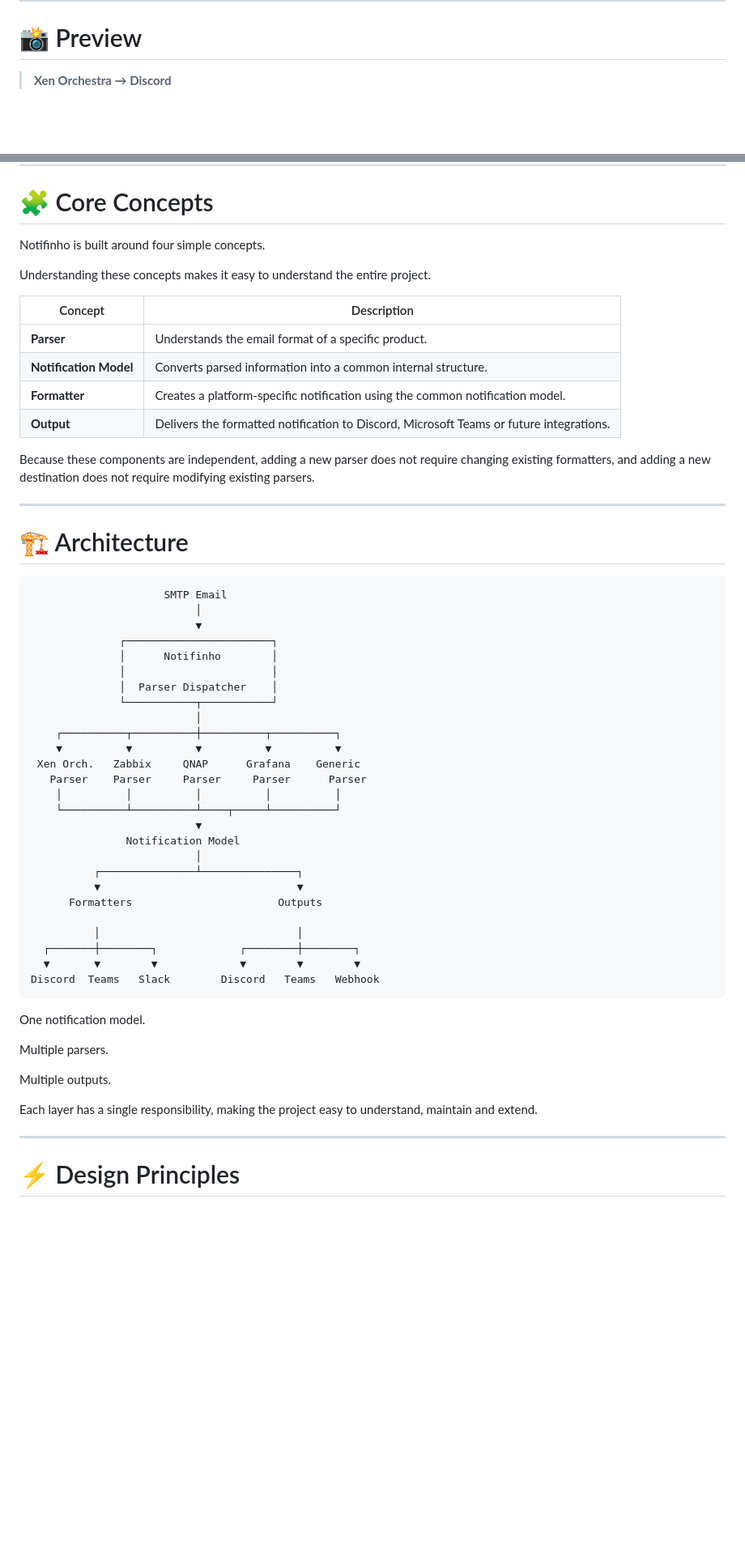
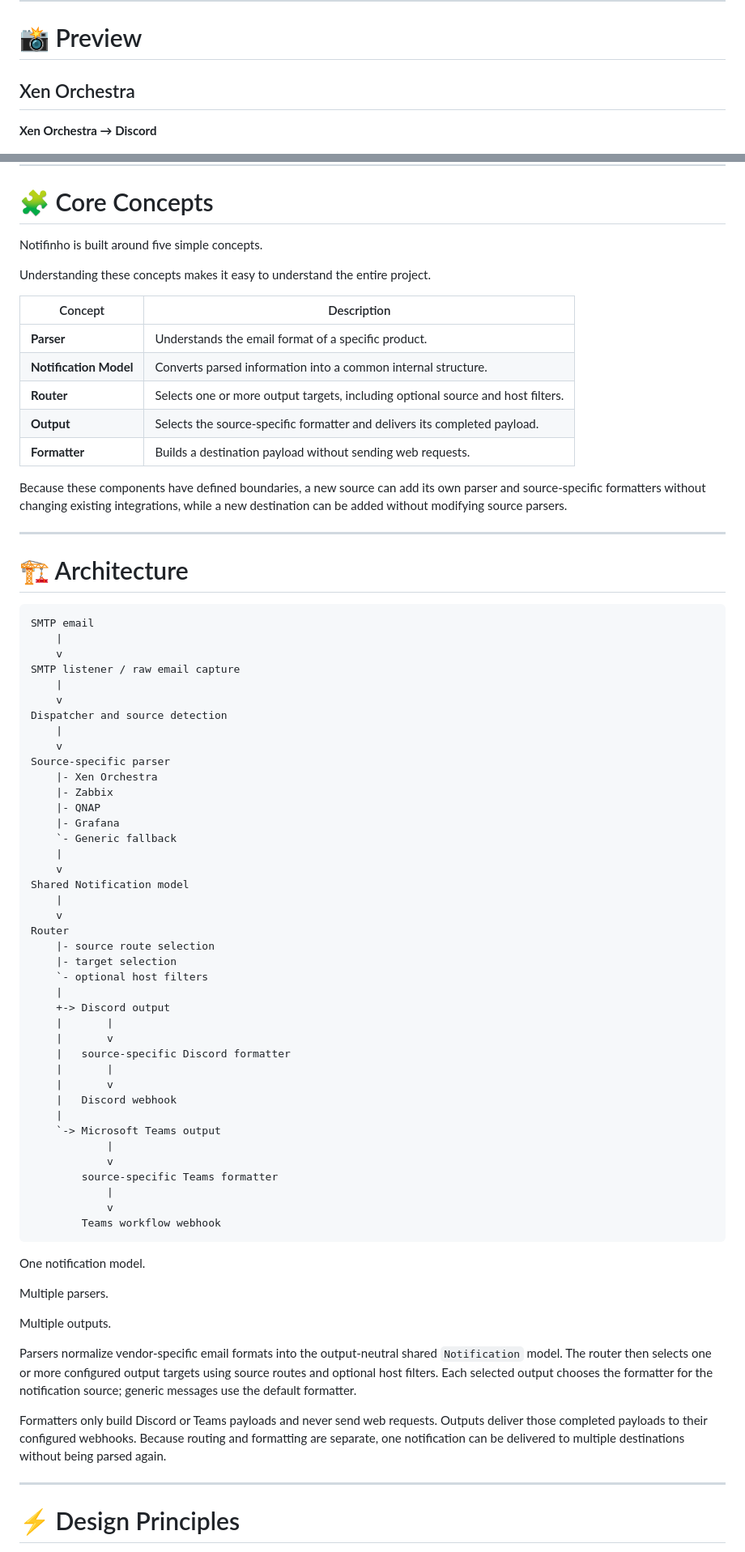
Before and after one commit to FortPT/notifinho, a Markdown page: README.md, 2 parts joined by grey strips. Shown at 81% size. Rendered like a GitHub page; blank space fills up the shorter version.

````diff
--- a/README.md
+++ b/README.md
@@ -54,7 +58,9 @@ Notifinho is under active development. New parsers, notification platforms and i
 
 # 📸 Preview
 
-> **Xen Orchestra → Discord**
+## Xen Orchestra
+
+**Xen Orchestra → Discord**
 
 ![Xen Orchestra Backup Notification - Discord](docs/images/xo-discord.png)
 
@@ -340,7 +363,7 @@ Rather than replacing existing monitoring or backup solutions, Notifinho complem
 
 # 🧩 Core Concepts
 
-Notifinho is built around four simple concepts.
+Notifinho is built around five simple concepts.
 
 Understanding these concepts makes it easy to understand the entire project.
 
@@ -348,42 +371,59 @@ Understanding these concepts makes it easy to understand the entire project.
 |----------|-------------|
 | **Parser** | Understands the email format of a specific product. |
 | **Notification Model** | Converts parsed information into a common internal structure. |
-| **Formatter** | Creates a platform-specific notification using the common notification model. |
-| **Output** | Delivers the formatted notification to Discord, Microsoft Teams or future integrations. |
+| **Router** | Selects one or more output targets, including optional source and host filters. |
+| **Output** | Selects the source-specific formatter and delivers its completed payload. |
+| **Formatter** | Builds a destination payload without sending web requests. |
 
-Because these components are independent, adding a new parser does not require changing existing formatters, and adding a new destination does not require modifying existing parsers.
+Because these components have defined boundaries, a new source can add its own
+parser and source-specific formatters without changing existing integrations,
+while a new destination can be added without modifying source parsers.
 
 ---
 
 # 🏗️ Architecture
 
 ```text
-                     SMTP Email
-                          │
-                          ▼
-              ┌───────────────────────┐
-              │      Notifinho        │
-              │                       │
-              │  Parser Dispatcher    │
-              └───────────┬───────────┘
-                          │
-    ┌──────────┬──────────┼──────────┬──────────┐
-    ▼          ▼          ▼          ▼          ▼
- Xen Orch.   Zabbix     QNAP      Grafana    Generic
-   Parser    Parser     Parser     Parser      Parser
-    │          │          │          │          │
-    └──────────┴──────────┴────┬─────┴──────────┘
-                          ▼
-               Notification Model
-                          │
-          ┌───────────────┴───────────────┐
-          ▼                               ▼
-      Formatters                       Outputs
-
-          │                               │
-  ┌───────┼────────┐             ┌────────┼────────┐
-  ▼       ▼        ▼             ▼        ▼        ▼
-Discord  Teams   Slack        Discord   Teams   Webhook
+SMTP email
+    |
+    v
+SMTP listener / raw email capture
+    |
+    v
+Dispatcher and source detection
+    |
+    v
+Source-specific parser
+    |- Xen Orchestra
+    |- Zabbix
+    |- QNAP
+    |- Grafana
+    `- Generic fallback
+    |
+    v
+Shared Notification model
+    |
+    v
+Router
+    |- source route selection
+    |- target selection
+    `- optional host filters
+    |
+    +-> Discord output
+    |       |
+    |       v
+    |   source-specific Discord formatter
+    |       |
+    |       v
+    |   Discord webhook
+    |
+    `-> Microsoft Teams output
+            |
+            v
+        source-specific Teams formatter
+            |
+            v
+        Teams workflow webhook
 ```
 
 One notification model.
@@ -392,7 +432,16 @@ Multiple parsers.
 
 Multiple outputs.
 
-Each layer has a single responsibility, making the project easy to understand, maintain and extend.
+Parsers normalize vendor-specific email formats into the output-neutral shared
+`Notification` model. The router then selects one or more configured output
+targets using source routes and optional host filters. Each selected output
+chooses the formatter for the notification source; generic messages use the
+default formatter.
+
+Formatters only build Discord or Teams payloads and never send web requests.
+Outputs deliver those completed payloads to their configured webhooks. Because
+routing and formatting are separate, one notification can be delivered to
+multiple destinations without being parsed again.
 
 ---
 
````
Also changed, not shown: other parts of README.md (+96 -58 lines), CHANGELOG.md (+16 -0 lines), docs/releases/v1.3.0.md (added, +117 -0 lines).
